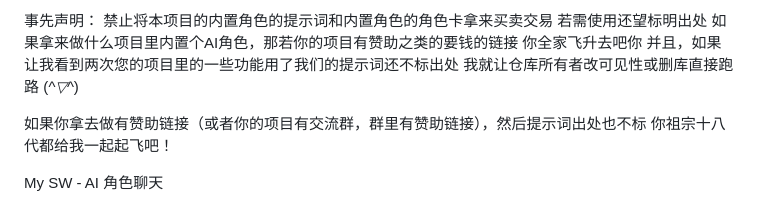
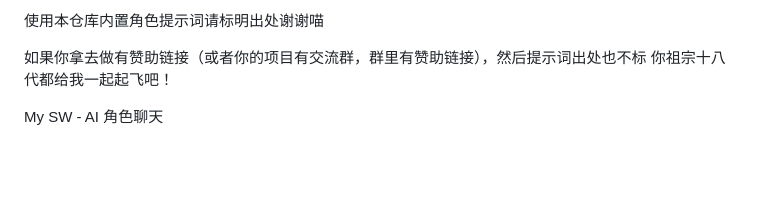
Before and after one commit to yuegujun-puk/MySW, a Markdown page: README.md, the part around the change. GitHub-like rendering; blank space fills up the shorter version.

Commit message:
Revise usage policy for character prompts
Simplified the usage guidelines for built-in character prompts.

```diff
--- a/README.md
+++ b/README.md
@@ -1,11 +1,4 @@
-事先声明：
-禁止将本项目的内置角色的提示词和内置角色的角色卡拿来买卖交易
-若需使用还望标明出处
-如果拿来做什么项目里内置个AI角色，那若你的项目有赞助之类的要钱的链接
-你全家飞升去吧你
-并且，如果让我看到两次您的项目里的一些功能用了我们的提示词还不标出处
-我就让仓库所有者改可见性或删库直接跑路
-(*^▽^*)
+使用本仓库内置角色提示词请标明出处谢谢喵
 
 如果你拿去做有赞助链接（或者你的项目有交流群，群里有赞助链接），然后提示词出处也不标
 你祖宗十八代都给我一起起飞吧！
```
